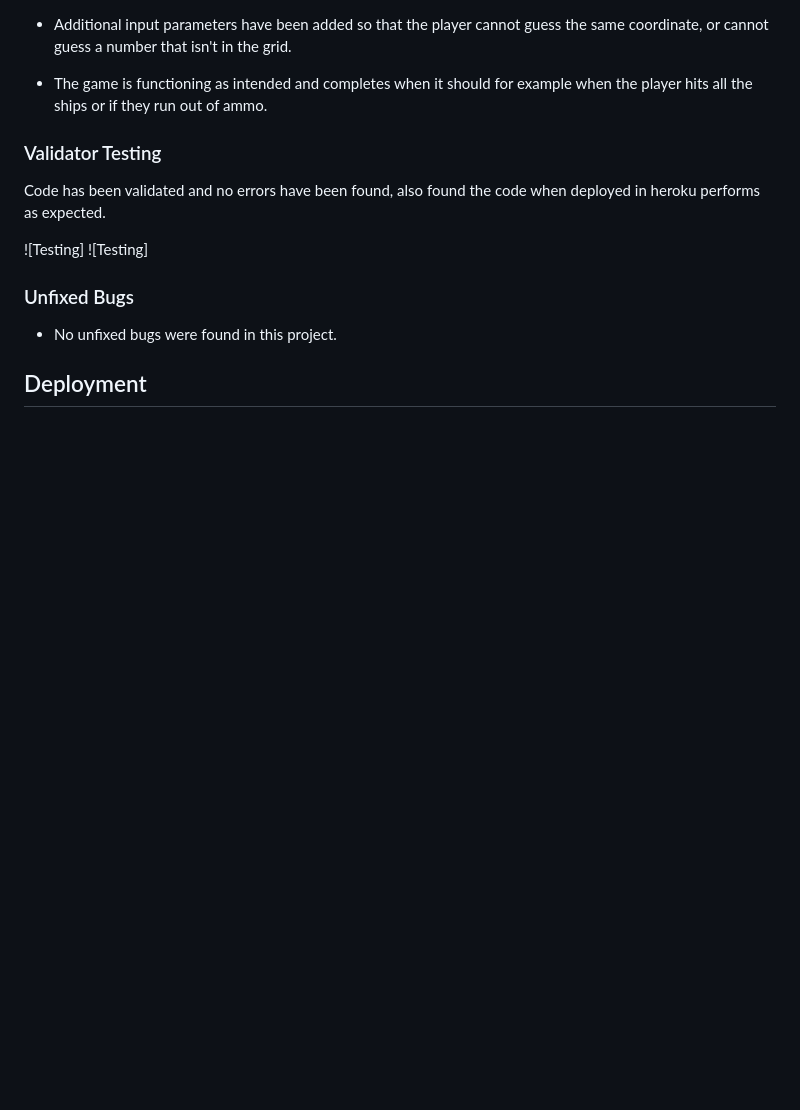
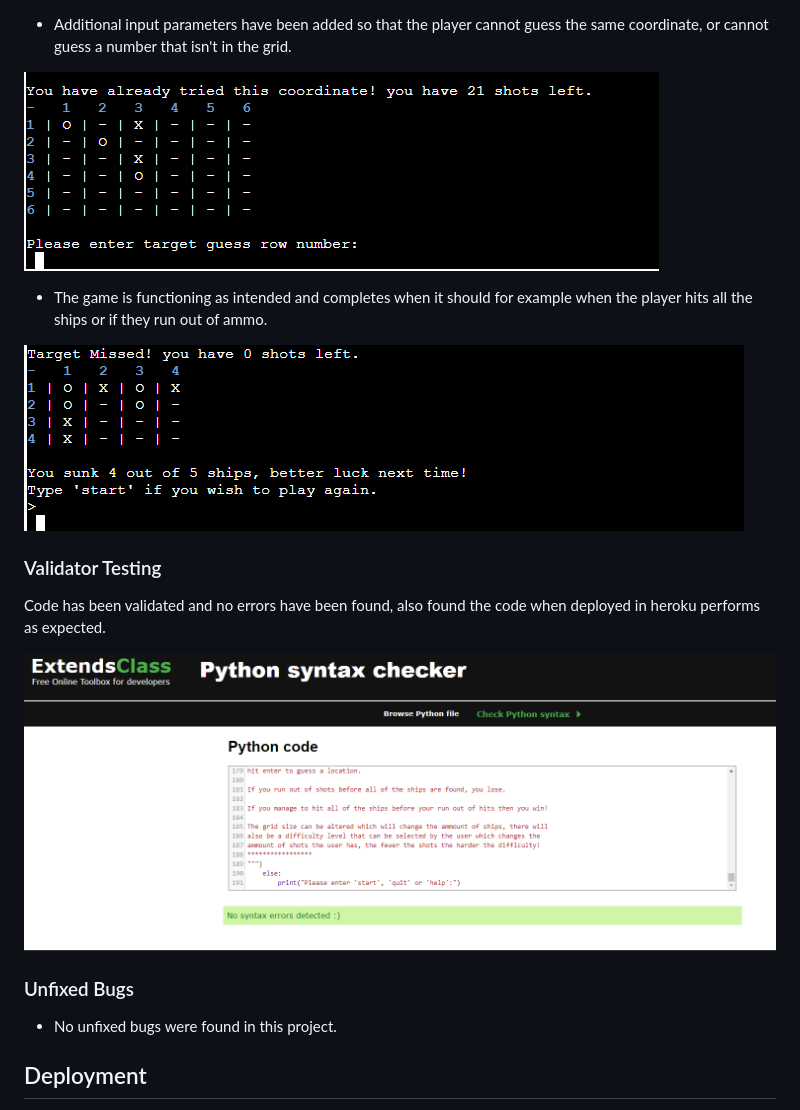
Before and after one commit to tomcoldham/pythonproject, a Markdown page: README.md, the part around one of its changes. Drawn GitHub-style; blank space fills up the shorter version.

```diff
--- a/README.md
+++ b/README.md
@@ -26,14 +36,17 @@ the location of the battleships and sink them all before they run out of shots.
 - Additional input parameters have been added so that the player cannot guess the same coordinate, or cannot guess a number that isn't in the grid.
 
+![Repeat](https://github.com/tomcoldham/pythonproject/blob/main/assets/pythonrepeat.PNG)
+
 - The game is functioning as intended and completes when it should for example when the player hits all the ships or if they run out of ammo.
+
+![end](https://github.com/tomcoldham/pythonproject/blob/main/assets/pythonfail.PNG)
 
 ### Validator Testing
 
 Code has been validated and no errors have been found, also found the code when deployed in heroku performs as expected.
 
 
-![Testing]
-![Testing]
+![Testing](https://github.com/tomcoldham/pythonproject/blob/main/assets/validation.PNG)
 
 
 ### Unfixed Bugs
```
Also changed, not shown: other parts of README.md (+10 -0 lines).
